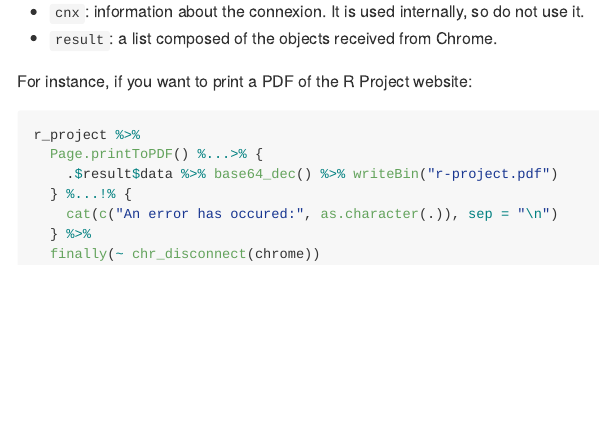
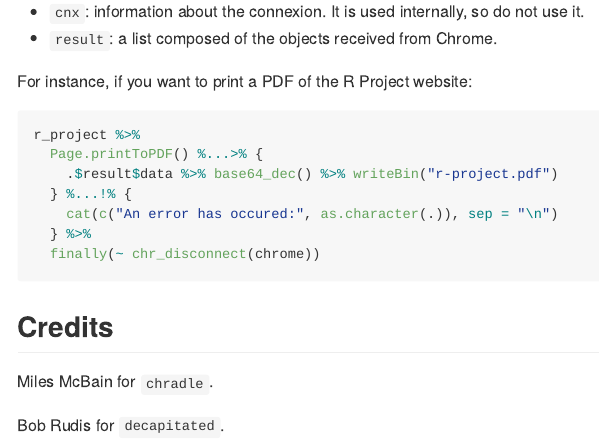
Before and after one commit to RLesur/crrri, an R Markdown document (README.Rmd): the page in a window 1100 px wide, from 1370 px down. The pictures show the output file README.md that the author committed with the source, drawn offline in the style of GitHub; badge pictures from the web are left out.

Commit message:
add credits

````diff
--- a/README.Rmd
+++ b/README.Rmd
@@ -85,3 +85,9 @@ r_project %>%
   } %>%
   finally(~ chr_disconnect(chrome))
 ```
+
+## Credits
+
+Miles McBain for `chradle`.
+
+Bob Rudis for `decapitated`.
````
Also changed, not shown: README.md.
